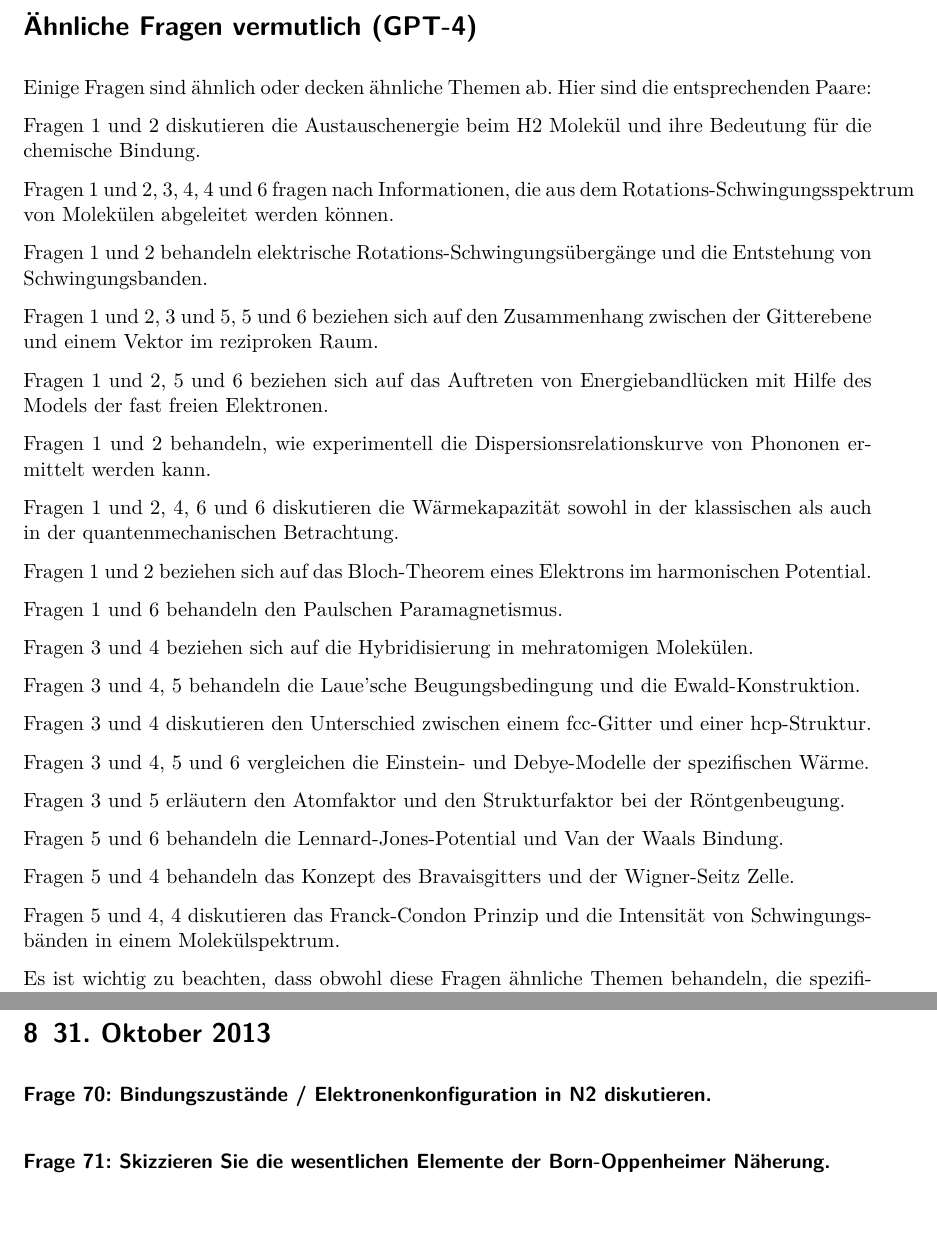
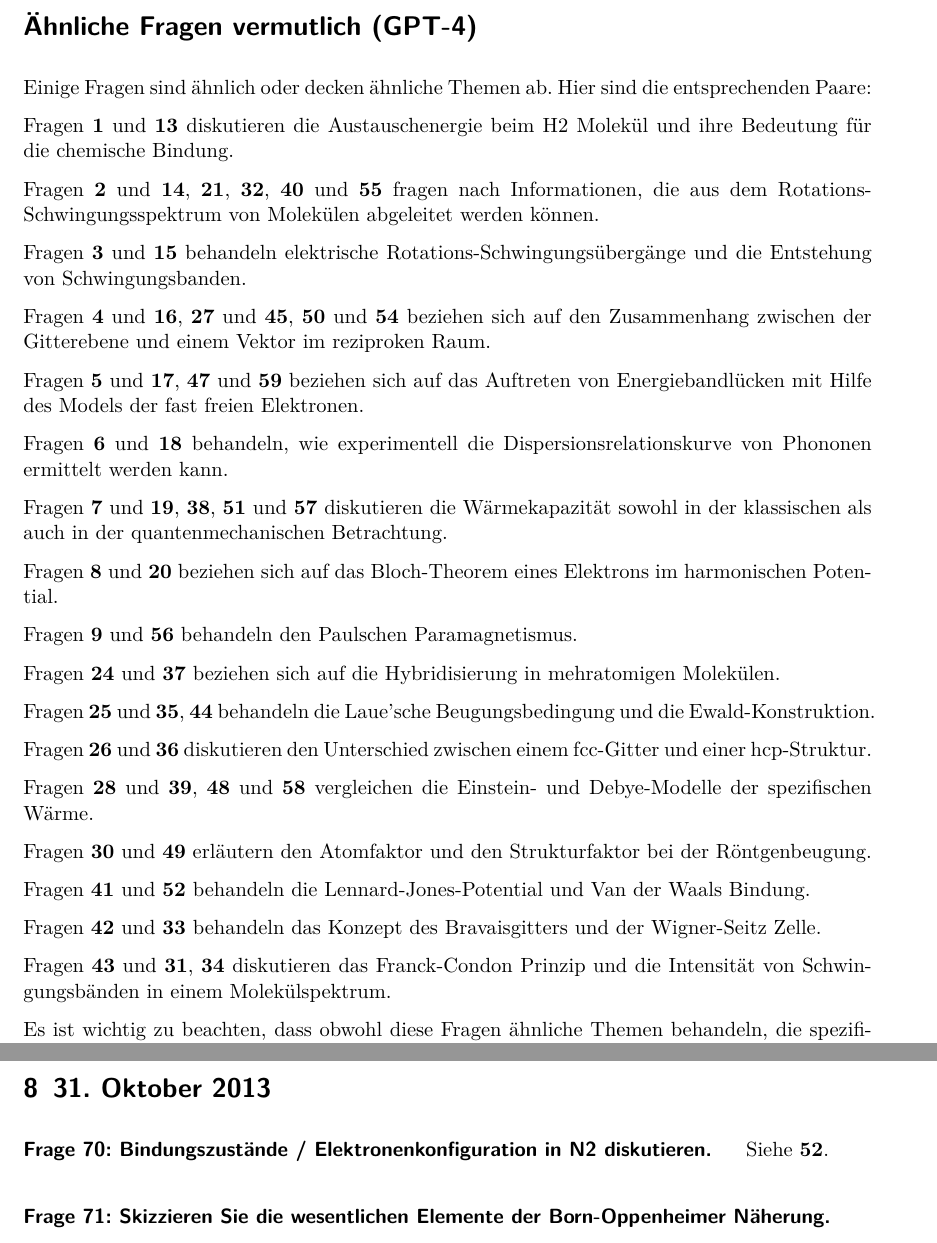
Before and after one commit to Bierbunker/MoF-Ausarbeitung, a LaTeX document (ausarbeitung.tex): two parts of pages 3 and 13 of 14, joined at a grey line, cut so that both start at the same text, the shorter picture padded with empty space. Compiled offline with pdfLaTeX.

Commit message:
added new qref function

```diff
--- a/ausarbeitung.tex
+++ b/ausarbeitung.tex
@@ -56,7 +56,10 @@
 \newcounter{question}
 \newcommand{\question}[1]{\stepcounter{question}\paragraph{Frage \thequestion: #1}~}
 
-
+\newcommand{\qref}[1]{%
+  \phantomsection\label{q:#1}% Create a label for the question
+  \textbf{\hyperref[q:#1]{#1}}% Link to the question label
+}
 
 \begin{document}
 
@@ -71,39 +74,39 @@
 
 Einige Fragen sind ähnlich oder decken ähnliche Themen ab. Hier sind die entsprechenden Paare:
 
-Fragen \ref{q:1} und \ref{q:13} diskutieren die Austauschenergie beim H2 Molekül und ihre Bedeutung für die chemische Bindung.
+Fragen \qref{1} und \qref{13} diskutieren die Austauschenergie beim H2 Molekül und ihre Bedeutung für die chemische Bindung.
 
-Fragen \ref{q:2} und \ref{q:14}, \ref{q:21}, \ref{q:32}, \ref{q:40} und \ref{q:55} fragen nach Informationen, die aus dem Rotations-Schwingungsspektrum von Molekülen abgeleitet werden können.
+Fragen \qref{2} und \qref{14}, \qref{21}, \qref{32}, \qref{40} und \qref{55} fragen nach Informationen, die aus dem Rotations-Schwingungsspektrum von Molekülen abgeleitet werden können.
 
-Fragen \ref{q:3} und \ref{q:15} behandeln elektrische Rotations-Schwingungsübergänge und die Entstehung von Schwingungsbanden.
+Fragen \qref{3} und \qref{15} behandeln elektrische Rotations-Schwingungsübergänge und die Entstehung von Schwingungsbanden.
 
-Fragen \ref{q:4} und \ref{q:16}, \ref{q:27} und \ref{q:45}, \ref{q:50} und \ref{q:54} beziehen sich auf den Zusammenhang zwischen der Gitterebene und einem Vektor im reziproken Raum.
+Fragen \qref{4} und \qref{16}, \qref{27} und \qref{45}, \qref{50} und \qref{54} beziehen sich auf den Zusammenhang zwischen der Gitterebene und einem Vektor im reziproken Raum.
 
-Fragen \ref{q:5} und \ref{q:17}, \ref{q:47} und \ref{q:59} beziehen sich auf das Auftreten von Energiebandlücken mit Hilfe des Models der fast freien Elektronen.
+Fragen \qref{5} und \qref{17}, \qref{47} und \qref{59} beziehen sich auf das Auftreten von Energiebandlücken mit Hilfe des Models der fast freien Elektronen.
 
-Fragen \ref{q:6} und \ref{q:18} behandeln, wie experimentell die Dispersionsrelationskurve von Phononen ermittelt werden kann.
+Fragen \qref{6} und \qref{18} behandeln, wie experimentell die Dispersionsrelationskurve von Phononen ermittelt werden kann.
 
-Fragen \ref{q:7} und \ref{q:19}, \ref{q:38}, \ref{q:51} und \ref{q:57} diskutieren die Wärmekapazität sowohl in der klassischen als auch in der quantenmechanischen Betrachtung.
+Fragen \qref{7} und \qref{19}, \qref{38}, \qref{51} und \qref{57} diskutieren die Wärmekapazität sowohl in der klassischen als auch in der quantenmechanischen Betrachtung.
 
-Fragen \ref{q:8} und \ref{q:20} beziehen sich auf das Bloch-Theorem eines Elektrons im harmonischen Potential.
+Fragen \qref{8} und \qref{20} beziehen sich auf das Bloch-Theorem eines Elektrons im harmonischen Potential.
 
-Fragen \ref{q:9} und \ref{q:56} behandeln den Paulschen Paramagnetismus.
+Fragen \qref{9} und \qref{56} behandeln den Paulschen Paramagnetismus.
 
-Fragen \ref{q:24} und \ref{q:37} beziehen sich auf die Hybridisierung in mehratomigen Molekülen.
+Fragen \qref{24} und \qref{37} beziehen sich auf die Hybridisierung in mehratomigen Molekülen.
 
-Fragen \ref{q:25} und \ref{q:35}, \ref{q:44} behandeln die Laue'sche Beugungsbedingung und die Ewald-Konstruktion.
+Fragen \qref{25} und \qref{35}, \qref{44} behandeln die Laue'sche Beugungsbedingung und die Ewald-Konstruktion.
 
-Fragen \ref{q:26} und \ref{q:36} diskutieren den Unterschied zwischen einem fcc-Gitter und einer hcp-Struktur.
+Fragen \qref{26} und \qref{36} diskutieren den Unterschied zwischen einem fcc-Gitter und einer hcp-Struktur.
 
-Fragen \ref{q:28} und \ref{q:39}, \ref{q:48} und \ref{q:58} vergleichen die Einstein- und Debye-Modelle der spezifischen Wärme.
+Fragen \qref{28} und \qref{39}, \qref{48} und \qref{58} vergleichen die Einstein- und Debye-Modelle der spezifischen Wärme.
 
-Fragen \ref{q:30} und \ref{q:49} erläutern den Atomfaktor und den Strukturfaktor bei der Röntgenbeugung.
+Fragen \qref{30} und \qref{49} erläutern den Atomfaktor und den Strukturfaktor bei der Röntgenbeugung.
 
-Fragen \ref{q:41} und \ref{q:52} behandeln die Lennard-Jones-Potential und Van der Waals Bindung.
+Fragen \qref{41} und \qref{52} behandeln die Lennard-Jones-Potential und Van der Waals Bindung.
 
-Fragen \ref{q:42} und \ref{q:33} behandeln das Konzept des Bravaisgitters und der Wigner-Seitz Zelle.
+Fragen \qref{42} und \qref{33} behandeln das Konzept des Bravaisgitters und der Wigner-Seitz Zelle.
 
-Fragen \ref{q:43} und \ref{q:31}, \ref{q:34} diskutieren das Franck-Condon Prinzip und die Intensität von Schwingungsbänden in einem Molekülspektrum.
+Fragen \qref{43} und \qref{31}, \qref{34} diskutieren das Franck-Condon Prinzip und die Intensität von Schwingungsbänden in einem Molekülspektrum.
 
 Es ist wichtig zu beachten, dass obwohl diese Fragen ähnliche Themen behandeln, die spezifischen Aspekte oder der Kontext, der in jeder Frage behandelt wird, variieren können. Daher ist es wichtig, jede Frage sorgfältig zu lesen und zu verstehen, bevor man versucht, sie zu beantworten.
 
@@ -386,6 +389,7 @@ Eine der Annahmen des klassischen Drude-Modells zur Beschreibung der Elektronen
 
 \question{Bindungszustände / Elektronenkonfiguration in N2 diskutieren.}
 \label{q:70}
+Siehe \qref{52}.
 
 \question{Skizzieren Sie die wesentlichen Elemente der Born-Oppenheimer Näherung.}
 \label{q:71}
```
Also changed, not shown: todo.md (+1 -1 lines).
